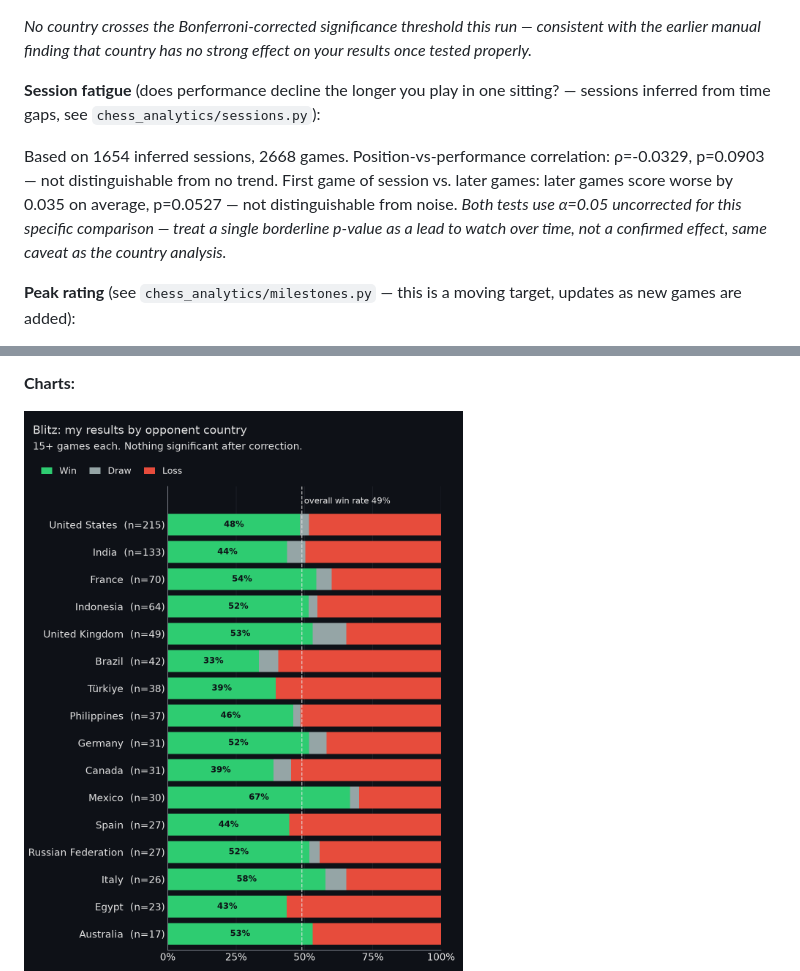
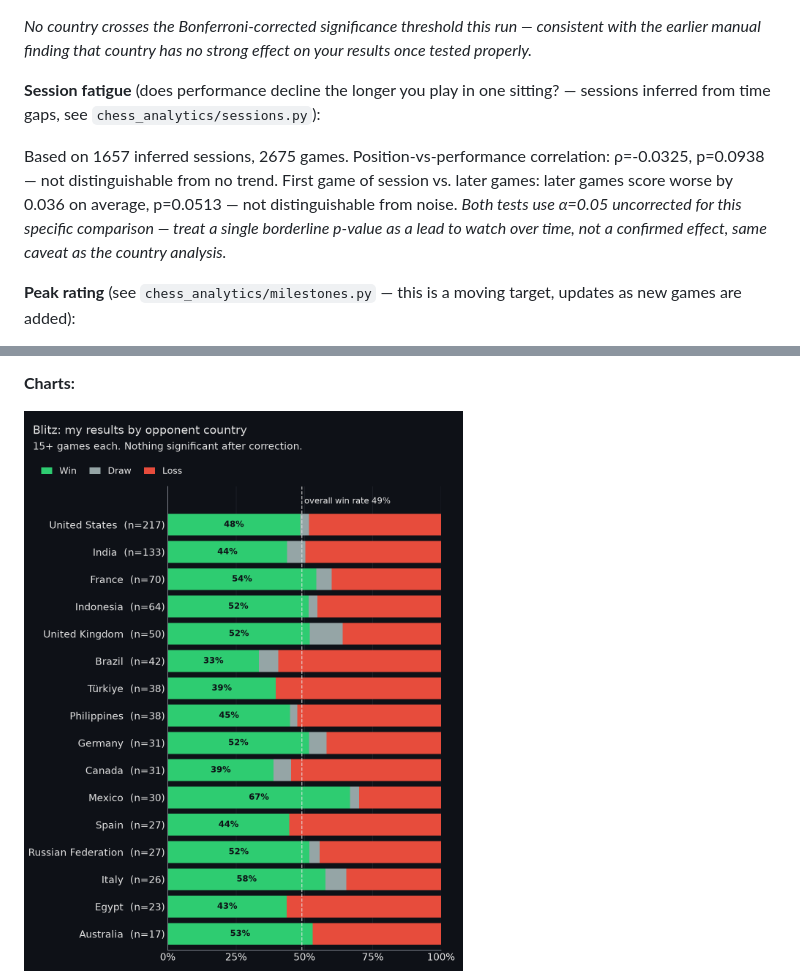
Before and after one commit to DaniyalAtiq9/chess_analytics_bot, a Markdown page: README.md, 2 parts joined by grey strips. Drawn GitHub-style; pictures changed too: charts/outcome_clustered_blitz.png.

```diff
--- a/README.md
+++ b/README.md
@@ -19,7 +19,7 @@ _No country crosses the Bonferroni-corrected significance threshold this run —
 **Session fatigue** (does performance decline the longer you play in one sitting? —
 sessions inferred from time gaps, see `chess_analytics/sessions.py`):
 
-Based on 1654 inferred sessions, 2668 games. Position-vs-performance correlation: ρ=-0.0329, p=0.0903 — not distinguishable from no trend. First game of session vs. later games: later games score worse by 0.035 on average, p=0.0527 — not distinguishable from noise. _Both tests use α=0.05 uncorrected for this specific comparison — treat a single borderline p-value as a lead to watch over time, not a confirmed effect, same caveat as the country analysis._
+Based on 1657 inferred sessions, 2675 games. Position-vs-performance correlation: ρ=-0.0325, p=0.0938 — not distinguishable from no trend. First game of session vs. later games: later games score worse by 0.036 on average, p=0.0513 — not distinguishable from noise. _Both tests use α=0.05 uncorrected for this specific comparison — treat a single borderline p-value as a lead to watch over time, not a confirmed effect, same caveat as the country analysis._
 
 **Peak rating** (see `chess_analytics/milestones.py` — this is a moving target, updates as new games are added):
 
```
Also changed, not shown: other parts of README.md (+3 -3 lines), charts/rating_progression_blitz.png, charts/session_fatigue.png, 6 other files.
